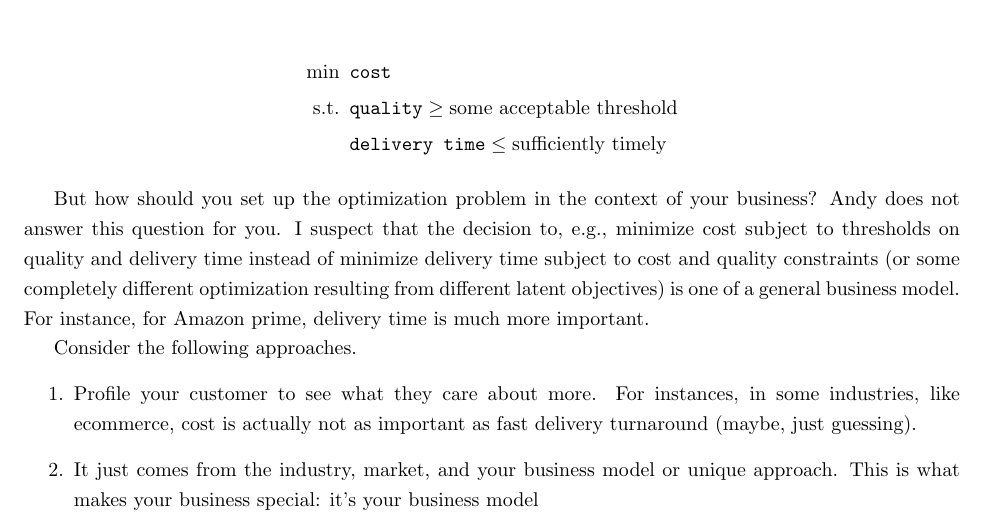
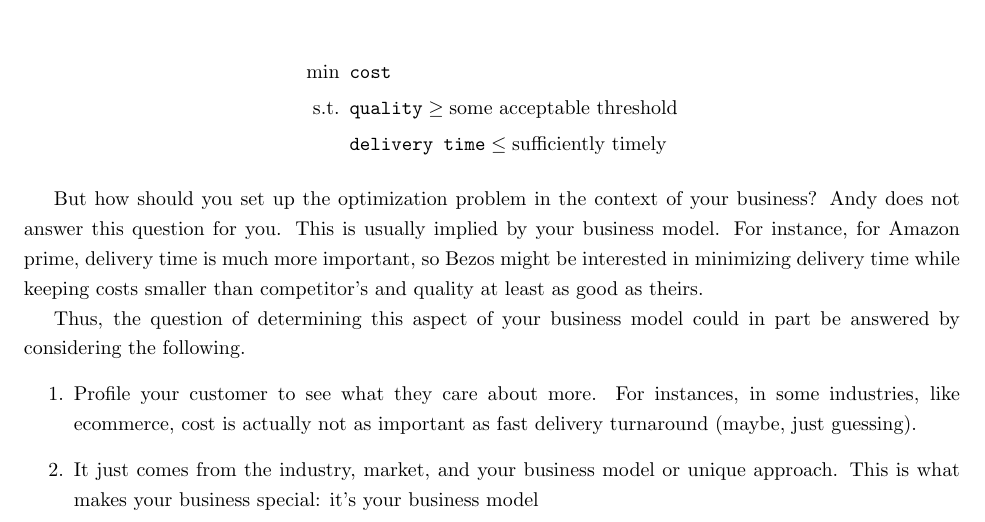
Before and after one commit to vlad17/books, a LaTeX document (high-output-management/chapters1-2.tex): part of page 1 of 4, cut so that both start at the same text. Compiled offline with pdfLaTeX.

Commit message:
josh feedback: wordy sentence

```diff
--- a/high-output-management/chapters1-2.tex
+++ b/high-output-management/chapters1-2.tex
@@ -31,9 +31,9 @@ Then the question is, how do you trade off each of the above? At Intel, the trad
  & \texttt{delivery time}\le \text{sufficiently timely}
 \end{align*}
 
-But how should you set up the optimization problem in the context of your business? Andy does not answer this question for you. I suspect that the decision to, e.g., minimize cost subject to thresholds on quality and delivery time instead of minimize delivery time subject to cost and quality constraints (or some completely different optimization resulting from different latent objectives) is one of a general business model. For instance, for Amazon prime, delivery time is much more important.
+But how should you set up the optimization problem in the context of your business? Andy does not answer this question for you. This is usually implied by your business model. For instance, for Amazon prime, delivery time is much more important, so Bezos might be interested in minimizing delivery time while keeping costs smaller than competitor's and quality at least as good as theirs.
 
-Consider the following approaches.
+Thus, the question of determining this aspect of your business model could in part be answered by considering the following.
 \begin{enumerate}
 \item Profile your customer to see what they care about more. For instances, in some industries, like ecommerce, cost is actually not as important as fast delivery turnaround (maybe, just guessing).
 \item It just comes from the industry, market, and your business model or unique approach. This is what makes your business special: it's your business model
```
